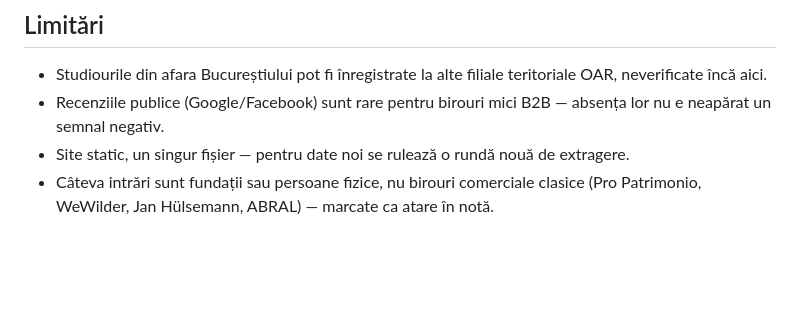
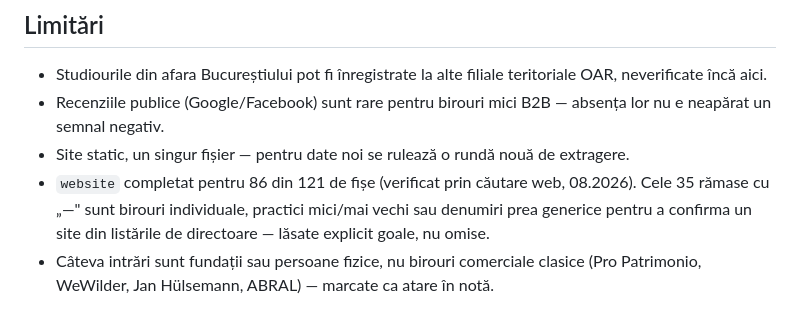
Before and after one commit to DanielBican/archdex, a Markdown page: METHODOLOGY.md, the part around the change. Drawn GitHub-style; blank space fills up the shorter version.

Commit message:
METHODOLOGY.md: note website coverage (86/121)

```diff
--- a/METHODOLOGY.md
+++ b/METHODOLOGY.md
@@ -34,6 +34,7 @@ Toate datele sunt în `index.html`, în array-ul JavaScript `DATA`.
 - Studiourile din afara Bucureștiului pot fi înregistrate la alte filiale teritoriale OAR, neverificate încă aici.
 - Recenziile publice (Google/Facebook) sunt rare pentru birouri mici B2B — absența lor nu e neapărat un semnal negativ.
 - Site static, un singur fișier — pentru date noi se rulează o rundă nouă de extragere.
+- `website` completat pentru 86 din 121 de fișe (verificat prin căutare web, 08.2026). Cele 35 rămase cu „—" sunt birouri individuale, practici mici/mai vechi sau denumiri prea generice pentru a confirma un site din listările de directoare — lăsate explicit goale, nu omise.
 - Câteva intrări sunt fundații sau persoane fizice, nu birouri comerciale clasice (Pro Patrimonio, WeWilder, Jan Hülsemann, ABRAL) — marcate ca atare în notă.
 
 ## Excluderi (articole parcurse, dar neadăugate)
```
